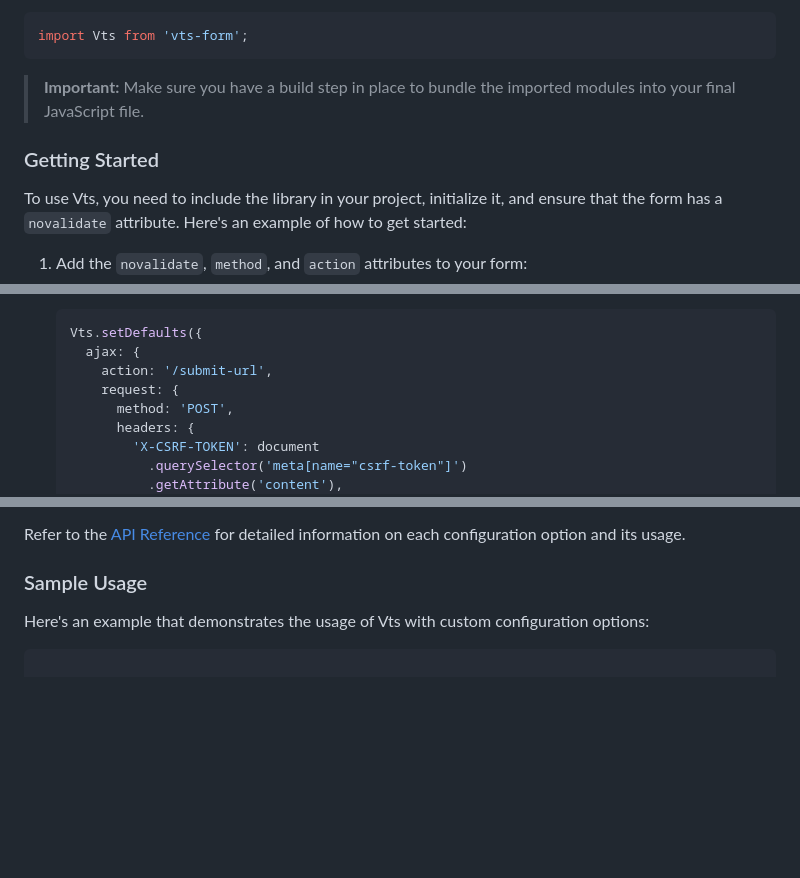
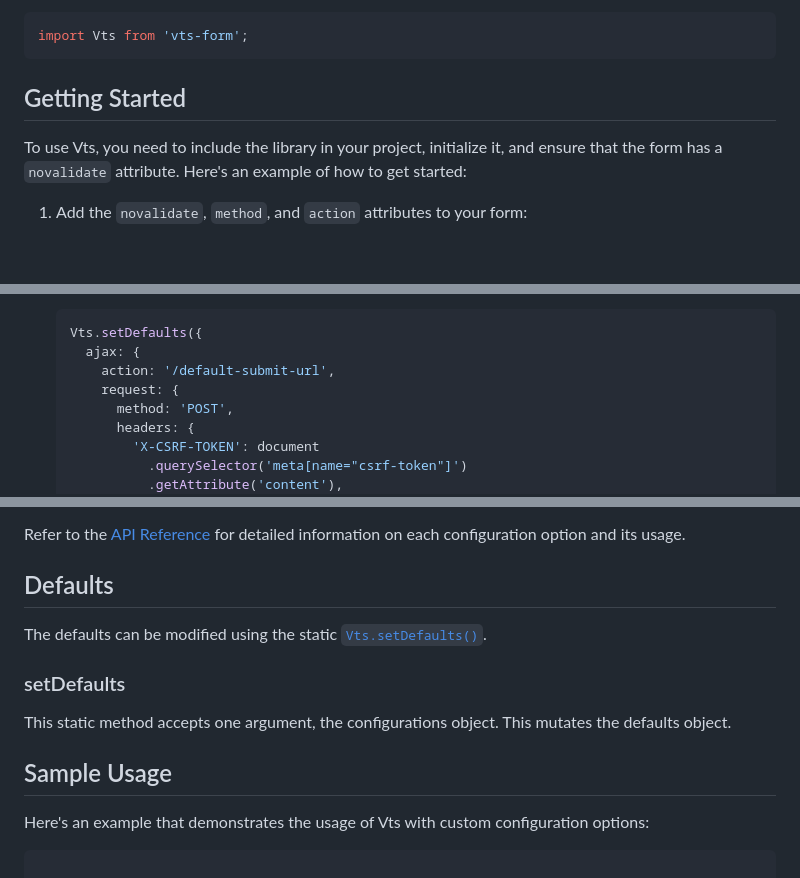
Before and after one commit to red-cruz/vts.js, a Markdown page: README.md, 3 parts joined by grey strips. GitHub-like rendering; blank space fills up the shorter version.

````diff
--- a/README.md
+++ b/README.md
@@ -47,9 +47,7 @@ Import the library into your JavaScript file:
 import Vts from 'vts-form';
 ```
 
-> **Important:** Make sure you have a build step in place to bundle the imported modules into your final JavaScript file.
-
-### Getting Started
+## Getting Started
 
 To use Vts, you need to include the library in your project, initialize it, and ensure that the form has a `novalidate` attribute. Here's an example of how to get started:
 
@@ -74,7 +72,7 @@ To use Vts, you need to include the library in your project, initialize it, and
     ```javascript
     Vts.setDefaults({
       ajax: {
-        action: '/submit-url',
+        action: '/default-submit-url',
         request: {
           method: 'POST',
           headers: {
@@ -156,7 +187,15 @@ Vts provides several configuration options to customize its behavior. Here are t
 
 Refer to the [API Reference](api-reference.md) for detailed information on each configuration option and its usage.
 
-### Sample Usage
+## Defaults
+
+The defaults can be modified using the static [`Vts.setDefaults()`](#setDefaults).
+
+### setDefaults
+
+This static method accepts one argument, the configurations object. This mutates the defaults object.
+
+## Sample Usage
 
 Here's an example that demonstrates the usage of Vts with custom configuration options:
 
````
Also changed, not shown: other parts of README.md (+54 -21 lines).
